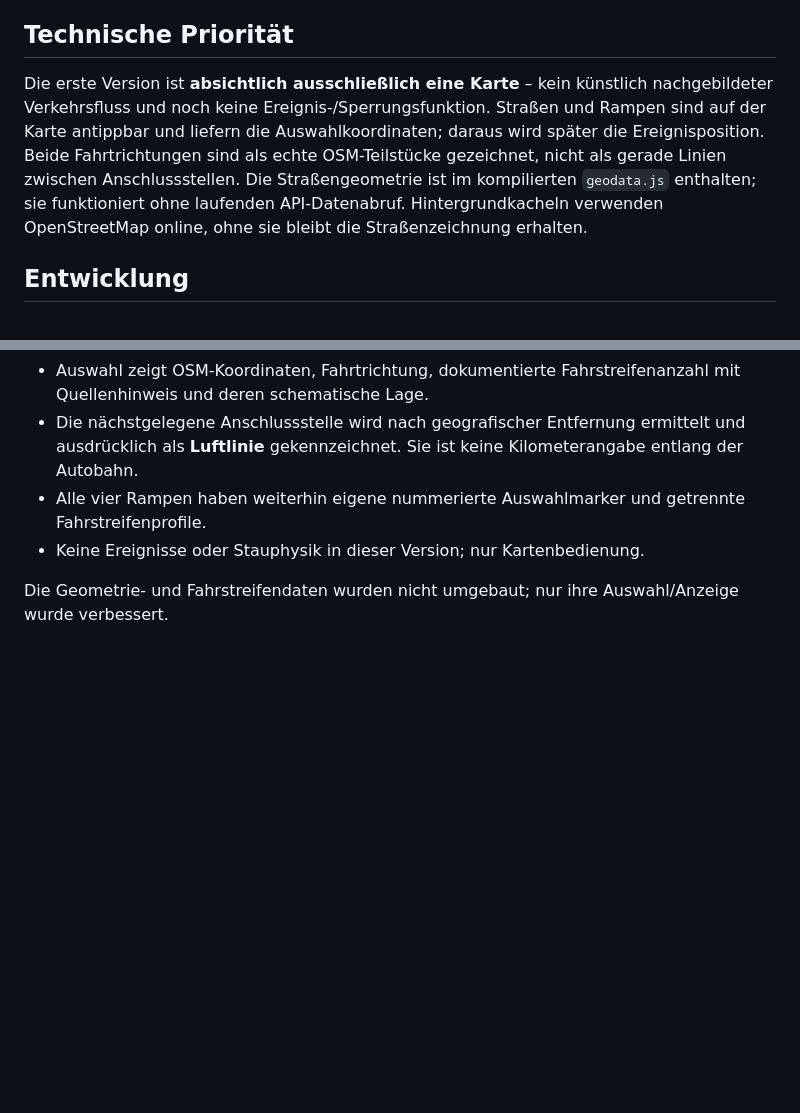
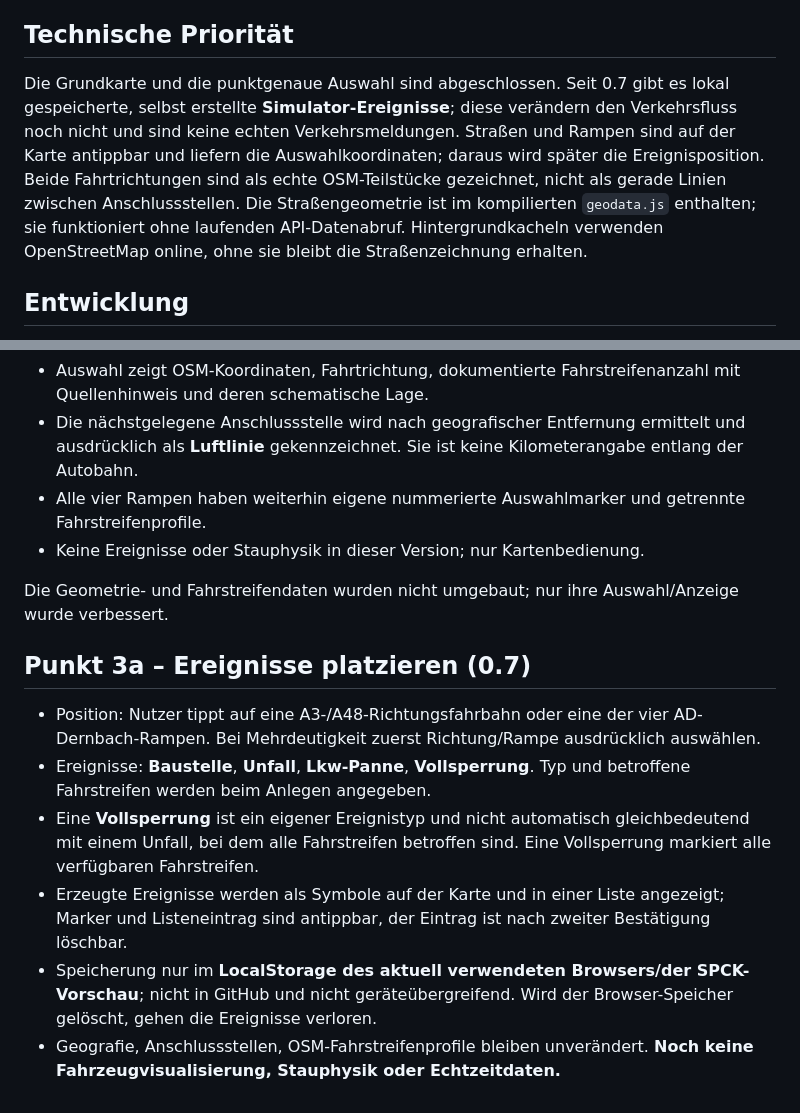
Before and after one commit to colinheinz07-spec/Traffic-Sinulator, a Markdown page: README.md, 2 parts joined by grey strips. Drawn GitHub-style; blank space fills up the shorter version.

Commit message:
docs: explain event storage, explicit closure, and map-only scope

```diff
--- a/README.md
+++ b/README.md
@@ -14,7 +14,7 @@ Die ursprünglich berechneten Abdeckungswerte gelten nur für den alten Korridor
 
 ## Technische Priorität
 
-Die erste Version ist **absichtlich ausschließlich eine Karte** – kein künstlich nachgebildeter Verkehrsfluss und noch keine Ereignis-/Sperrungsfunktion. Straßen und Rampen sind auf der Karte antippbar und liefern die Auswahlkoordinaten; daraus wird später die Ereignisposition. Beide Fahrtrichtungen sind als echte OSM-Teilstücke gezeichnet, nicht als gerade Linien zwischen Anschlussstellen. Die Straßengeometrie ist im kompilierten `geodata.js` enthalten; sie funktioniert ohne laufenden API-Datenabruf. Hintergrundkacheln verwenden OpenStreetMap online, ohne sie bleibt die Straßenzeichnung erhalten.
+Die Grundkarte und die punktgenaue Auswahl sind abgeschlossen. Seit 0.7 gibt es lokal gespeicherte, selbst erstellte **Simulator-Ereignisse**; diese verändern den Verkehrsfluss noch nicht und sind keine echten Verkehrsmeldungen. Straßen und Rampen sind auf der Karte antippbar und liefern die Auswahlkoordinaten; daraus wird später die Ereignisposition. Beide Fahrtrichtungen sind als echte OSM-Teilstücke gezeichnet, nicht als gerade Linien zwischen Anschlussstellen. Die Straßengeometrie ist im kompilierten `geodata.js` enthalten; sie funktioniert ohne laufenden API-Datenabruf. Hintergrundkacheln verwenden OpenStreetMap online, ohne sie bleibt die Straßenzeichnung erhalten.
 
 ## Entwicklung
 
@@ -68,3 +68,12 @@ Wenn auf die Karte getippt wird, ermittelt die App den nächsten **echten** OSM-
 - Keine Ereignisse oder Stauphysik in dieser Version; nur Kartenbedienung.
 
 Die Geometrie- und Fahrstreifendaten wurden nicht umgebaut; nur ihre Auswahl/Anzeige wurde verbessert.
+
+## Punkt 3a – Ereignisse platzieren (0.7)
+
+- Position: Nutzer tippt auf eine A3-/A48-Richtungsfahrbahn oder eine der vier AD-Dernbach-Rampen. Bei Mehrdeutigkeit zuerst Richtung/Rampe ausdrücklich auswählen.
+- Ereignisse: **Baustelle**, **Unfall**, **Lkw-Panne**, **Vollsperrung**. Typ und betroffene Fahrstreifen werden beim Anlegen angegeben.
+- Eine **Vollsperrung** ist ein eigener Ereignistyp und nicht automatisch gleichbedeutend mit einem Unfall, bei dem alle Fahrstreifen betroffen sind. Eine Vollsperrung markiert alle verfügbaren Fahrstreifen.
+- Erzeugte Ereignisse werden als Symbole auf der Karte und in einer Liste angezeigt; Marker und Listeneintrag sind antippbar, der Eintrag ist nach zweiter Bestätigung löschbar.
+- Speicherung nur im **LocalStorage des aktuell verwendeten Browsers/der SPCK-Vorschau**; nicht in GitHub und nicht geräteübergreifend. Wird der Browser-Speicher gelöscht, gehen die Ereignisse verloren.
+- Geografie, Anschlussstellen, OSM-Fahrstreifenprofile bleiben unverändert. **Noch keine Fahrzeugvisualisierung, Stauphysik oder Echtzeitdaten.**
```
